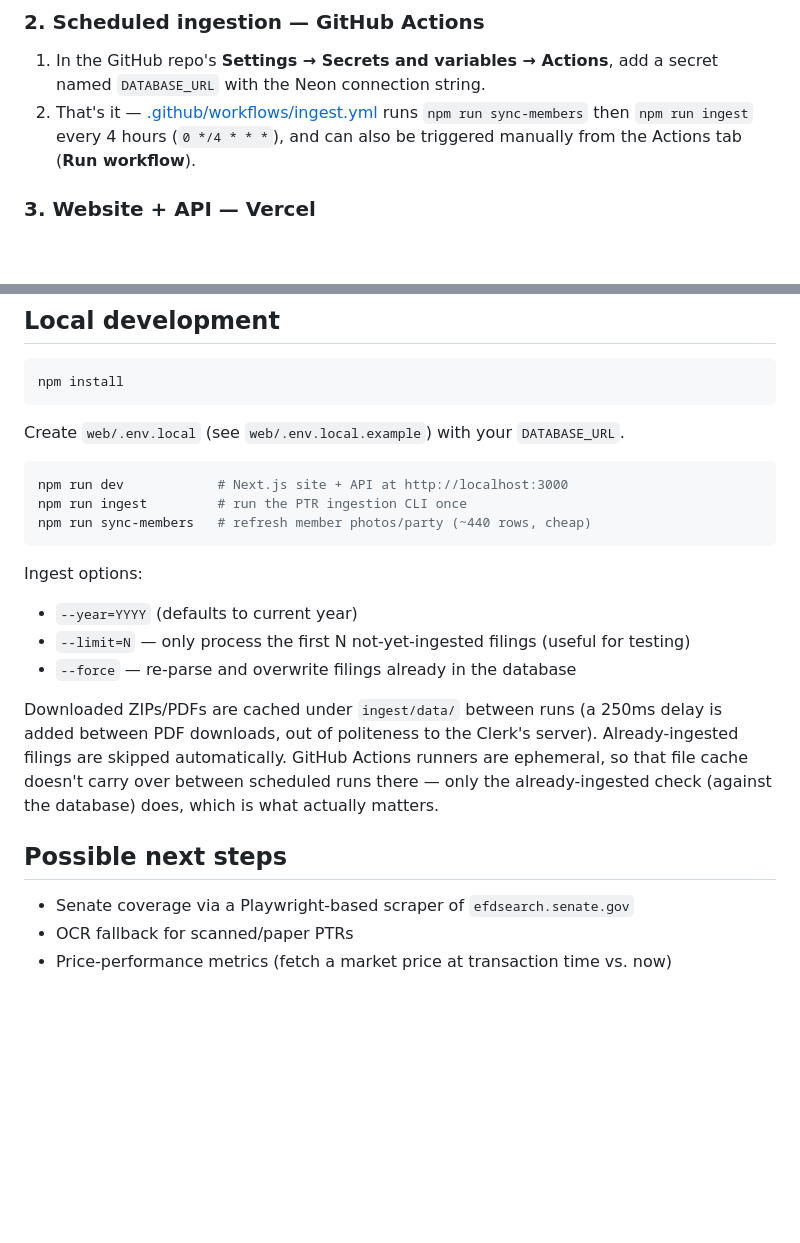
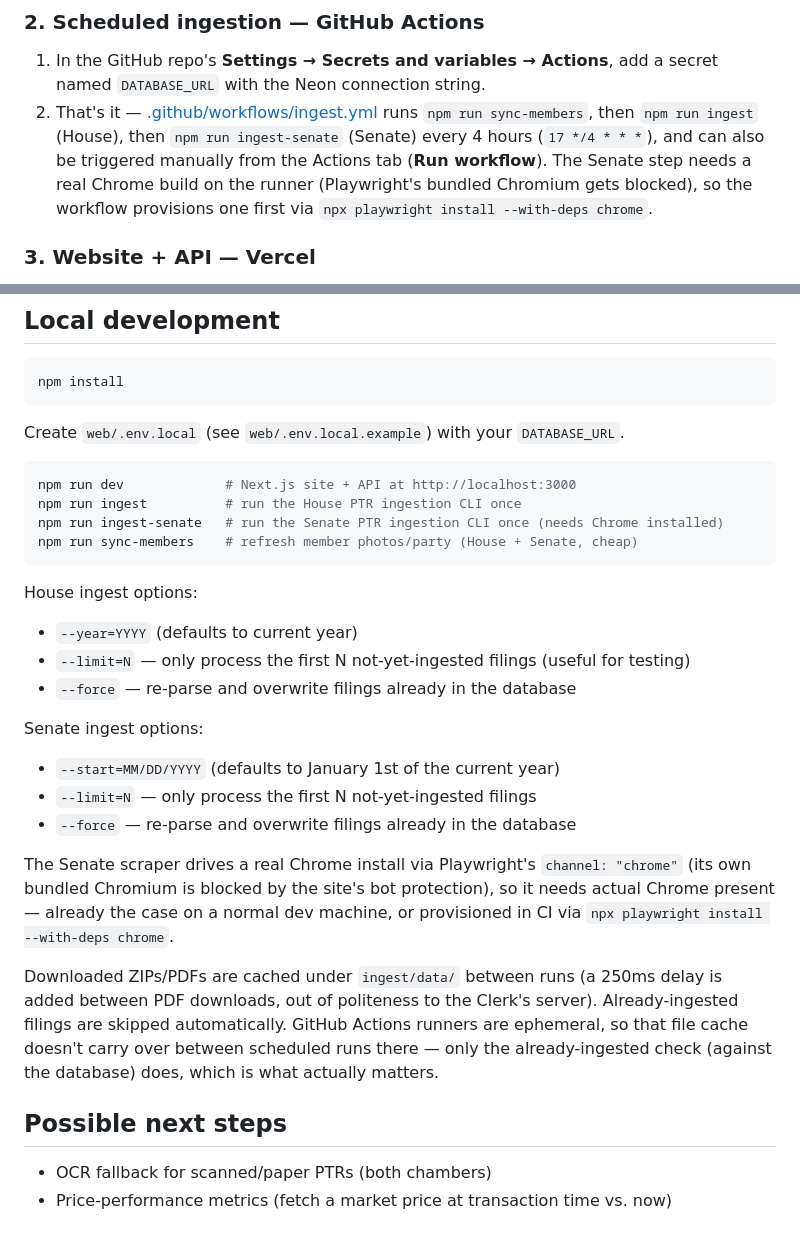
Before and after one commit to MarcodeVries24/congress-trade-tracker, a Markdown page: README.md, 2 parts joined by grey strips. Rendered like a GitHub page; blank space fills up the shorter version.

````diff
--- a/README.md
+++ b/README.md
@@ -72,9 +95,12 @@ web/      Next.js site — search/filter UI + API routes (app/api/*)
 1. In the GitHub repo's **Settings → Secrets and variables → Actions**, add a
    secret named `DATABASE_URL` with the Neon connection string.
 2. That's it — [.github/workflows/ingest.yml](.github/workflows/ingest.yml)
-   runs `npm run sync-members` then `npm run ingest` every 4 hours
-   (`0 */4 * * *`), and can also be triggered manually from the Actions tab
-   (**Run workflow**).
+   runs `npm run sync-members`, then `npm run ingest` (House), then
+   `npm run ingest-senate` (Senate) every 4 hours (`17 */4 * * *`), and can
+   also be triggered manually from the Actions tab (**Run workflow**). The
+   Senate step needs a real Chrome build on the runner (Playwright's bundled
+   Chromium gets blocked), so the workflow provisions one first via
+   `npx playwright install --with-deps chrome`.
 
 ### 3. Website + API — Vercel
 
@@ -94,15 +120,26 @@ npm install
 Create `web/.env.local` (see `web/.env.local.example`) with your `DATABASE_URL`.
 
 ```bash
-npm run dev            # Next.js site + API at http://localhost:3000
-npm run ingest         # run the PTR ingestion CLI once
-npm run sync-members   # refresh member photos/party (~440 rows, cheap)
+npm run dev             # Next.js site + API at http://localhost:3000
+npm run ingest          # run the House PTR ingestion CLI once
+npm run ingest-senate   # run the Senate PTR ingestion CLI once (needs Chrome installed)
+npm run sync-members    # refresh member photos/party (House + Senate, cheap)
 ```
 
-Ingest options:
+House ingest options:
 - `--year=YYYY` (defaults to current year)
 - `--limit=N` — only process the first N not-yet-ingested filings (useful for testing)
 - `--force` — re-parse and overwrite filings already in the database
+
+Senate ingest options:
+- `--start=MM/DD/YYYY` (defaults to January 1st of the current year)
+- `--limit=N` — only process the first N not-yet-ingested filings
+- `--force` — re-parse and overwrite filings already in the database
+
+The Senate scraper drives a real Chrome install via Playwright's `channel:
+"chrome"` (its own bundled Chromium is blocked by the site's bot protection),
+so it needs actual Chrome present — already the case on a normal dev machine,
+or provisioned in CI via `npx playwright install --with-deps chrome`.
 
 Downloaded ZIPs/PDFs are cached under `ingest/data/` between runs (a 250ms
 delay is added between PDF downloads, out of politeness to the Clerk's
@@ -113,6 +150,5 @@ database) does, which is what actually matters.
 
 ## Possible next steps
 
-- Senate coverage via a Playwright-based scraper of `efdsearch.senate.gov`
-- OCR fallback for scanned/paper PTRs
+- OCR fallback for scanned/paper PTRs (both chambers)
 - Price-performance metrics (fetch a market price at transaction time vs. now)
````
Also changed, not shown: other parts of README.md (+44 -21 lines).
